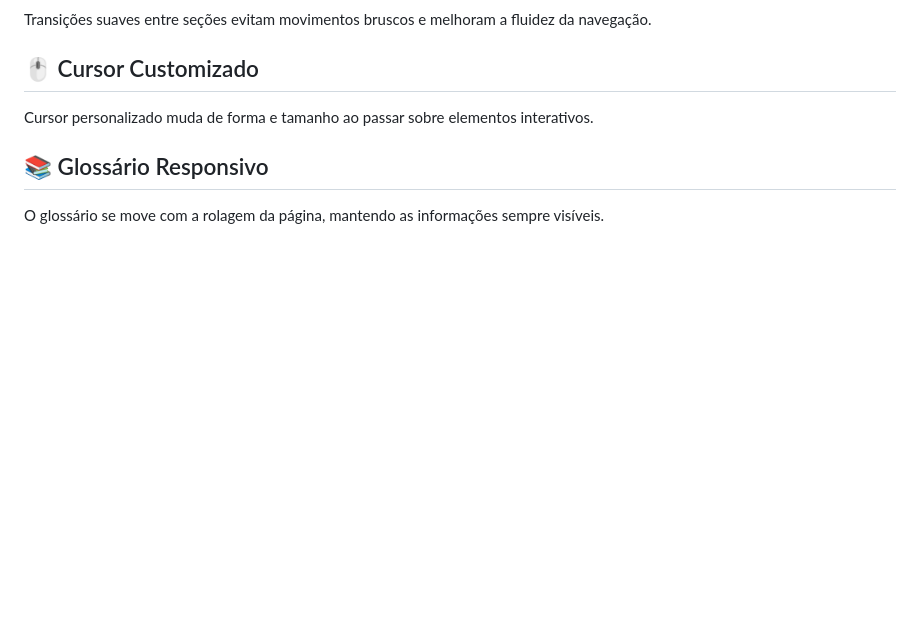
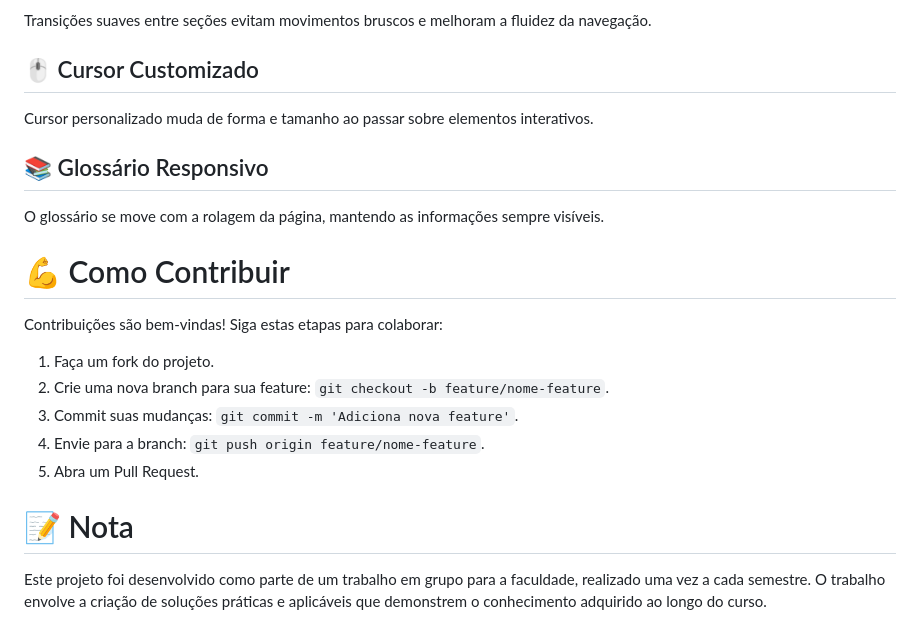
Before and after one commit to devAndreotti/APS-01, a Markdown page: README.md, the part around the change. Rendered like a GitHub page; blank space fills up the shorter version.

```diff
--- a/README.md
+++ b/README.md
@@ -120,3 +120,14 @@ Cursor personalizado muda de forma e tamanho ao passar sobre elementos interativ
 
 ## 📚 Glossário Responsivo
 O glossário se move com a rolagem da página, mantendo as informações sempre visíveis.
+
+# 💪 Como Contribuir
+Contribuições são bem-vindas! Siga estas etapas para colaborar:
+1. Faça um fork do projeto.
+2. Crie uma nova branch para sua feature: `git checkout -b feature/nome-feature`.
+3. Commit suas mudanças: `git commit -m 'Adiciona nova feature'`.
+4. Envie para a branch: `git push origin feature/nome-feature`.
+5. Abra um Pull Request.
+
+# 📝 Nota
+Este projeto foi desenvolvido como parte de um trabalho em grupo para a faculdade, realizado uma vez a cada semestre. O trabalho envolve a criação de soluções práticas e aplicáveis que demonstrem o conhecimento adquirido ao longo do curso.
```
